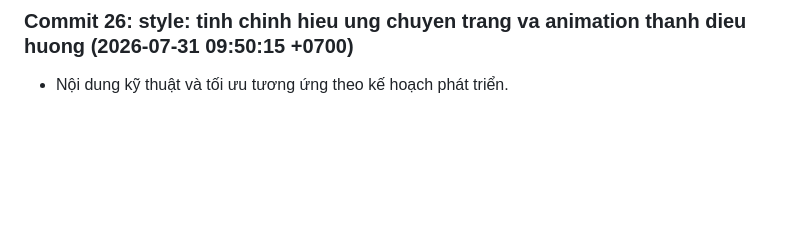
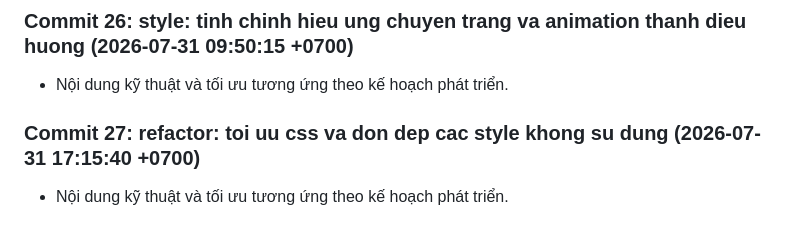
Before and after one commit to Tainguyencode/DATN_OnlineFea_WD14, a Markdown page: docs/development-notes.md, the part around the change. Rendered like a GitHub page; blank space fills up the shorter version.

Commit message:
refactor: toi uu css va don dep cac style khong su dung

```diff
--- a/docs/development-notes.md
+++ b/docs/development-notes.md
@@ -77,3 +77,6 @@
 
 ### Commit 26: style: tinh chinh hieu ung chuyen trang va animation thanh dieu huong (2026-07-31 09:50:15 +0700)
 - Nội dung kỹ thuật và tối ưu tương ứng theo kế hoạch phát triển.
+
+### Commit 27: refactor: toi uu css va don dep cac style khong su dung (2026-07-31 17:15:40 +0700)
+- Nội dung kỹ thuật và tối ưu tương ứng theo kế hoạch phát triển.
```
